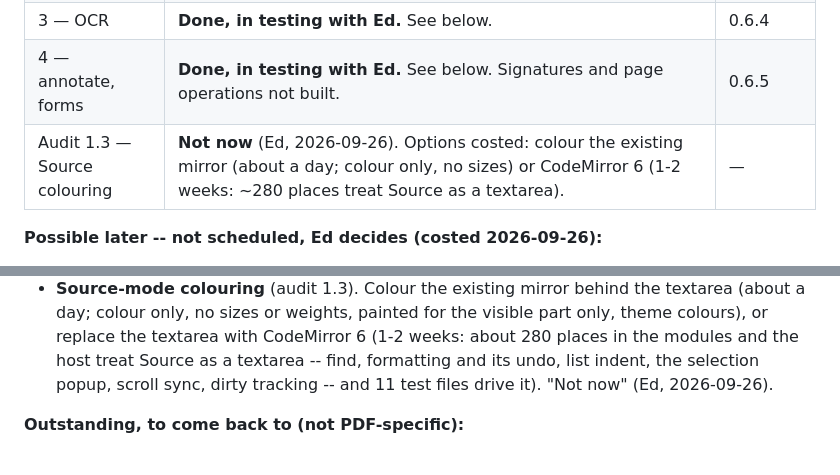
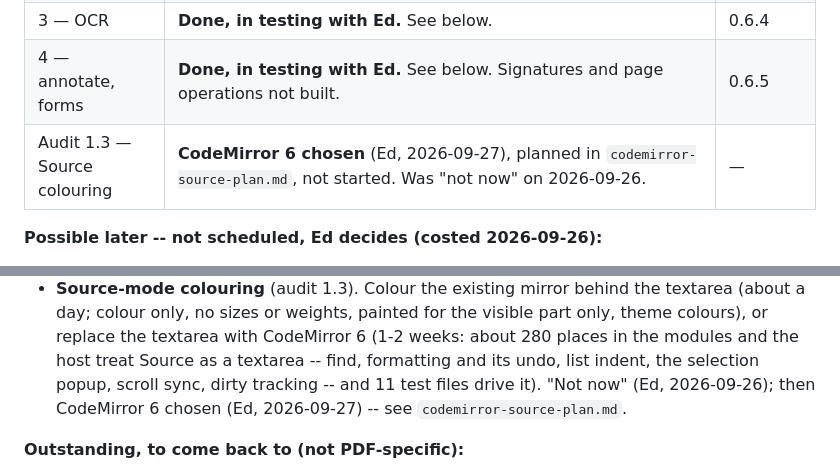
Before and after one commit to ec928/TypoZen, a Markdown page: docs/pdf-and-audit-plan.md, 2 parts joined by grey strips. GitHub-like rendering.

```diff
--- a/docs/pdf-and-audit-plan.md
+++ b/docs/pdf-and-audit-plan.md
@@ -14,7 +14,7 @@ _Written 25 September 2026. Progress is kept in the next section; update it with
 | 2b — save as images | **Done, in testing with Ed.** See below. Right-click Save Image As not built. | 0.6.3 |
 | 3 — OCR | **Done, in testing with Ed.** See below. | 0.6.4 |
 | 4 — annotate, forms | **Done, in testing with Ed.** See below. Signatures and page operations not built. | 0.6.5 |
-| Audit 1.3 — Source colouring | **Not now** (Ed, 2026-09-26). Options costed: colour the existing mirror (about a day; colour only, no sizes) or CodeMirror 6 (1-2 weeks: ~280 places treat Source as a textarea). | — |
+| Audit 1.3 — Source colouring | **CodeMirror 6 chosen** (Ed, 2026-09-27), planned in `codemirror-source-plan.md`, not started. Was "not now" on 2026-09-26. | — |
 
 **Possible later -- not scheduled, Ed decides (costed 2026-09-26):**
 
@@ -34,7 +34,8 @@ _Written 25 September 2026. Progress is kept in the next section; update it with
   colours), or replace the textarea with CodeMirror 6 (1-2 weeks: about 280 places in the
   modules and the host treat Source as a textarea -- find, formatting and its undo, list
   indent, the selection popup, scroll sync, dirty tracking -- and 11 test files drive it).
-  "Not now" (Ed, 2026-09-26).
+  "Not now" (Ed, 2026-09-26); then CodeMirror 6 chosen (Ed, 2026-09-27) -- see
+  `codemirror-source-plan.md`.
 
 **Outstanding, to come back to (not PDF-specific):**
 
```
Also changed, not shown: docs/codemirror-source-plan.md (added, +310 -0 lines).
